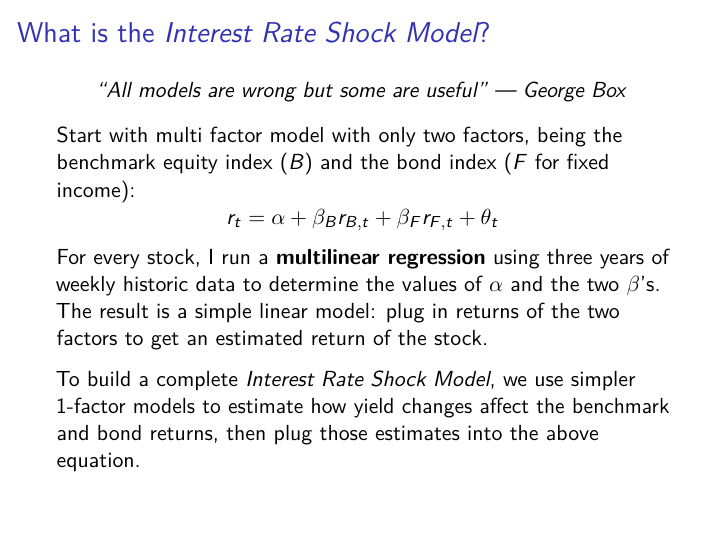
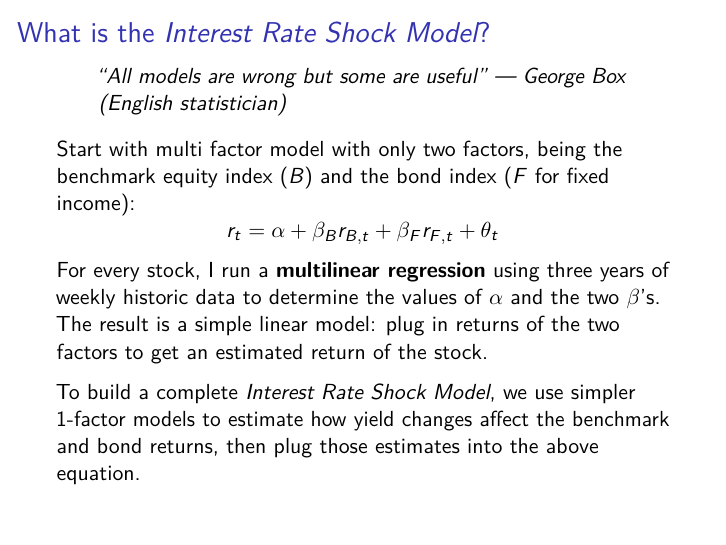
Before and after one commit to lebelinoz/ci-factor_model, an R Markdown document (preso.Rmd): page 2 of 12. Rendered offline with R 4.5, knitr and Pandoc, then LaTeX, with nearby package versions; some code elsewhere in the file could not run offline.

Commit message:
Just knit-picking, now

```diff
--- a/main_GlobalReport.R
+++ b/main_GlobalReport.R
@@ -47,8 +47,9 @@ watchlist = get_watchlist(watchlist_name)
 ## TIMEFRAME
 # For now, let's use 3-year weekly timeframe ending at the end of the latest month.
 freq = "W"
-start_date = previous_business_date_if_weekend(EOMonth(today(), -37))
-end_date = previous_business_date_if_weekend(EOMonth(today(), -1))
+#start_date = previous_business_date_if_weekend(EOMonth(today(), -37))
+end_date =  previous_business_date_if_weekend(today()-1) #  previous_business_date_if_weekend(EOMonth(today(), -1))
+start_date = previous_business_date_if_weekend(end_date - 365*3)
 tf1 = timeframe(start_date = start_date, end_date = end_date, frequency = freq)
 
 # The portfolio experiment summary gives us the benchmark and portfolio shocked returns:
@@ -114,7 +115,16 @@ yield_returns = periodReturn(yield_index, period = get_frequency(tf1, long.form
 stock_returns = stock.returns(tf1, sec_id_list = portfolio_PCGLUF$sec_id)@xts_returns
 
 ticker = "AON.US"
-asset_bmark_yield_df = data.frame(date = index(bmark_returns), asset = stock_returns[, ticker], bmark = bmark_returns[, 1], bond = bond_returns[, 1], yield = yield_returns[, 1])
+asset_returns = stock_returns[, ticker]
+index(asset_returns) = as_date(index(asset_returns))
+
+# Make sure all dates coincide:
+bmark_returns = bmark_returns[which(index(bmark_returns) %in% index(asset_returns)),]
+bond_returns = bond_returns[which(index(bond_returns) %in% index(asset_returns)),]
+yield_returns = yield_returns[which(index(yield_returns) %in% index(asset_returns)),]
+asset_returns = asset_returns[which(index(asset_returns) %in% index(bmark_returns)),]
+
+asset_bmark_yield_df = data.frame(date = index(bmark_returns), asset = asset_returns, bmark = bmark_returns[, 1], bond = bond_returns[, 1], yield = yield_returns[, 1])
 rownames(asset_bmark_yield_df) = NULL
 colnames(asset_bmark_yield_df) = c("date", ticker, "bmark", "bond", "yield")
 
--- a/preso.Rmd
+++ b/preso.Rmd
@@ -16,7 +16,7 @@ source('history_of_shock_forecasts.R', echo = FALSE)
 <!-- Remember, you can render this in Visual Studio by going:
 	rmarkdown::render('preso.Rmd')
 at the command line.  In practice, these presos are easier to work on from RStudio. -->
-> "All models are wrong but some are useful" --- George Box
+> "All models are wrong but some are useful" --- George Box (English statistician)
 
 Start with multi factor model with only two factors, being the benchmark equity index ($B$) and the bond index ($F$ for fixed income):
 $$r_t = \alpha + \beta_B r_{B,t} + \beta_F r_{F,t} + \theta_t$$
```
Also changed, not shown: preso.pdf.
